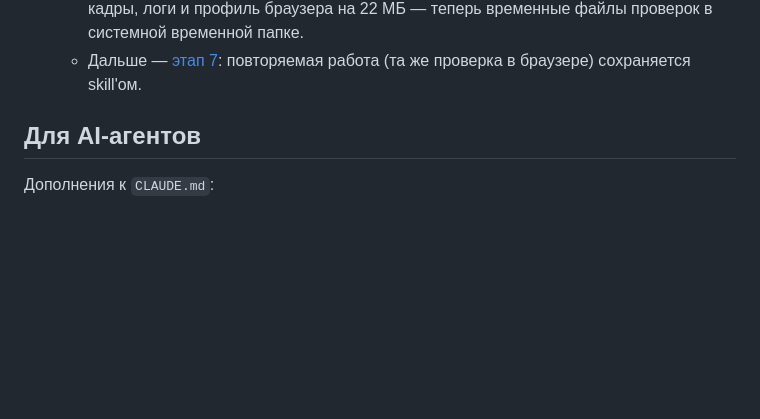
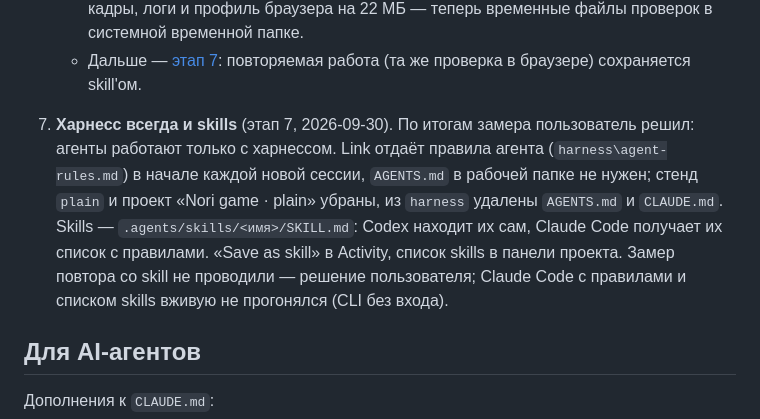
Before and after one commit to Vladlen626/LINK, a Markdown page: PROJECT_CONTEXT.md, the part around the change. Drawn GitHub-style; blank space fills up the shorter version.

Commit message:
[7.4] Mark stage 7 done: the harness always, skills without a measurement
The user chose agents with the harness only and skipped the repeat measurement.

Co-Authored-By: Claude Opus 5.5 <noreply@anthropic.com>

```diff
--- a/PROJECT_CONTEXT.md
+++ b/PROJECT_CONTEXT.md
@@ -273,6 +273,12 @@ Capture.
    - Правило агента из повтора: в 4 прогонах из 10 агенты оставляли в проекте свои кадры, логи и профиль браузера
      на 22 МБ — теперь временные файлы проверок в системной временной папке.
    - Дальше — [этап 7](docs/stages/7-skills.md): повторяемая работа (та же проверка в браузере) сохраняется skill'ом.
+7. **Харнесс всегда и skills** (этап 7, 2026-09-30). По итогам замера пользователь решил: агенты работают только с
+   харнессом. Link отдаёт правила агента (`harness\agent-rules.md`) в начале каждой новой сессии, `AGENTS.md` в
+   рабочей папке не нужен; стенд `plain` и проект «Nori game · plain» убраны, из `harness` удалены `AGENTS.md` и
+   `CLAUDE.md`. Skills — `.agents/skills/<имя>/SKILL.md`: Codex находит их сам, Claude Code получает их список с
+   правилами. «Save as skill» в Activity, список skills в панели проекта. Замер повтора со skill не проводили —
+   решение пользователя; Claude Code с правилами и списком skills вживую не прогонялся (CLI без входа).
 
 ## Для AI-агентов
 
```
Also changed, not shown: docs/AGENT_HARNESS_PLAN.md (+1 -1 lines).
